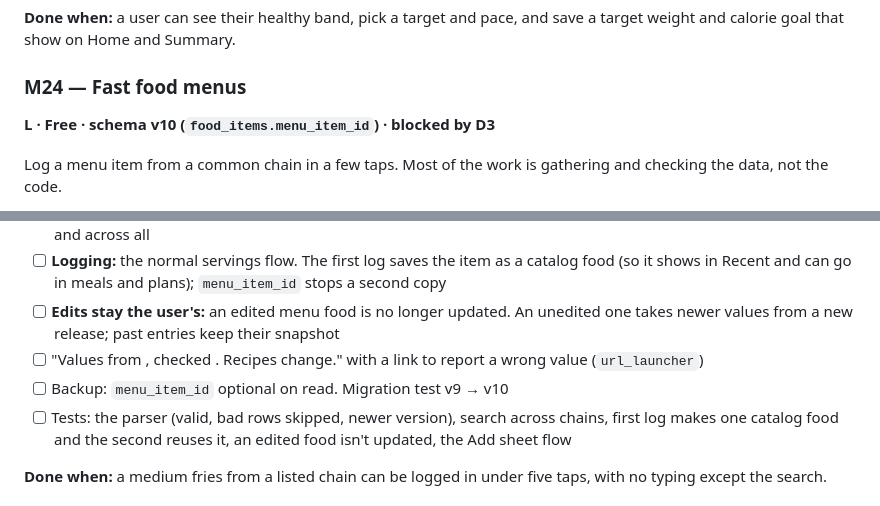
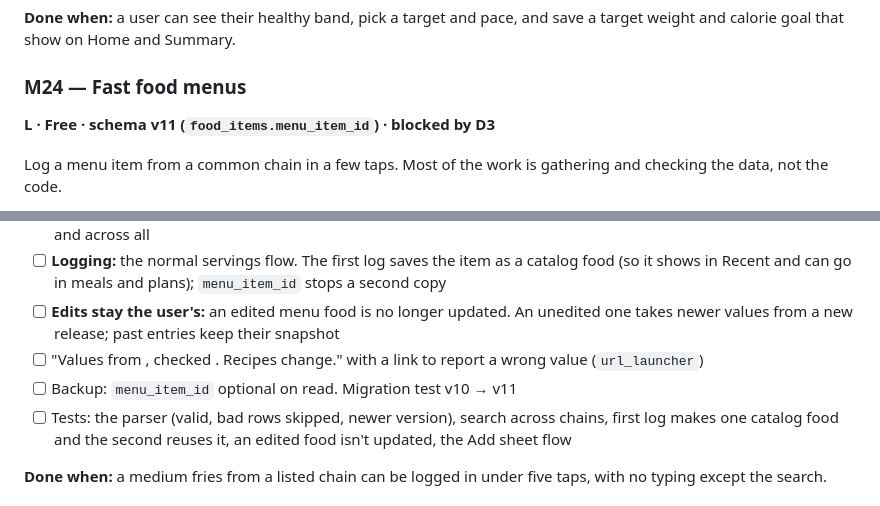
Before and after one commit to Andrew-A-Cruz/nutriton_project, a Markdown page: ROADMAP.md, 2 parts joined by grey strips. Drawn GitHub-style.

Commit message:
Roadmap: M24 moves to schema v11
Co-Authored-By: Claude Opus 5.5 <noreply@anthropic.com>

```diff
--- a/ROADMAP.md
+++ b/ROADMAP.md
@@ -153,7 +153,7 @@ Helps the user pick a reasonable target weight and pace from height, weight, age
 **Done when:** a user can see their healthy band, pick a target and pace, and save a target weight and calorie goal that show on Home and Summary.
 
 ### M24 — Fast food menus
-**L · Free · schema v10 (`food_items.menu_item_id`) · blocked by D3**
+**L · Free · schema v11 (`food_items.menu_item_id`) · blocked by D3**
 
 Log a menu item from a common chain in a few taps. Most of the work is gathering and checking the data, not the code.
 
@@ -164,7 +164,7 @@ Log a menu item from a common chain in a few taps. Most of the work is gathering
 - [ ] **Logging:** the normal servings flow. The first log saves the item as a catalog food (so it shows in Recent and can go in meals and plans); `menu_item_id` stops a second copy
 - [ ] **Edits stay the user's:** an edited menu food is no longer updated. An unedited one takes newer values from a new release; past entries keep their snapshot
 - [ ] "Values from <chain>, checked <month year>. Recipes change." with a link to report a wrong value (`url_launcher`)
-- [ ] Backup: `menu_item_id` optional on read. Migration test v9 → v10
+- [ ] Backup: `menu_item_id` optional on read. Migration test v10 → v11
 - [ ] Tests: the parser (valid, bad rows skipped, newer version), search across chains, first log makes one catalog food and the second reuses it, an edited food isn't updated, the Add sheet flow
 
 **Done when:** a medium fries from a listed chain can be logged in under five taps, with no typing except the search.
```
